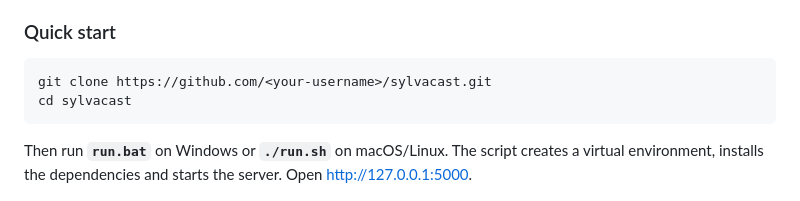
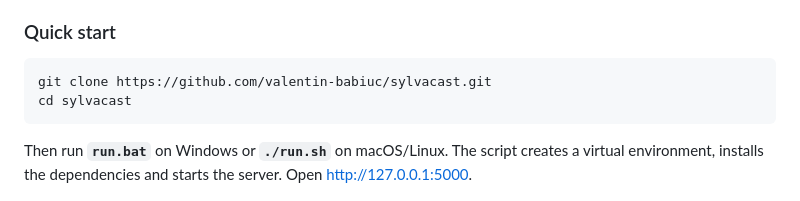
Before and after one commit to valentin-babiuc/sylvacast, a Markdown page: README.md, the part around the change. Rendered like a GitHub page.

````diff
--- a/README.md
+++ b/README.md
@@ -54,7 +54,7 @@ Other limitations:
 ### Quick start
 
 ```bash
-git clone https://github.com/<your-username>/sylvacast.git
+git clone https://github.com/valentin-babiuc/sylvacast.git
 cd sylvacast
 ```
 
````
